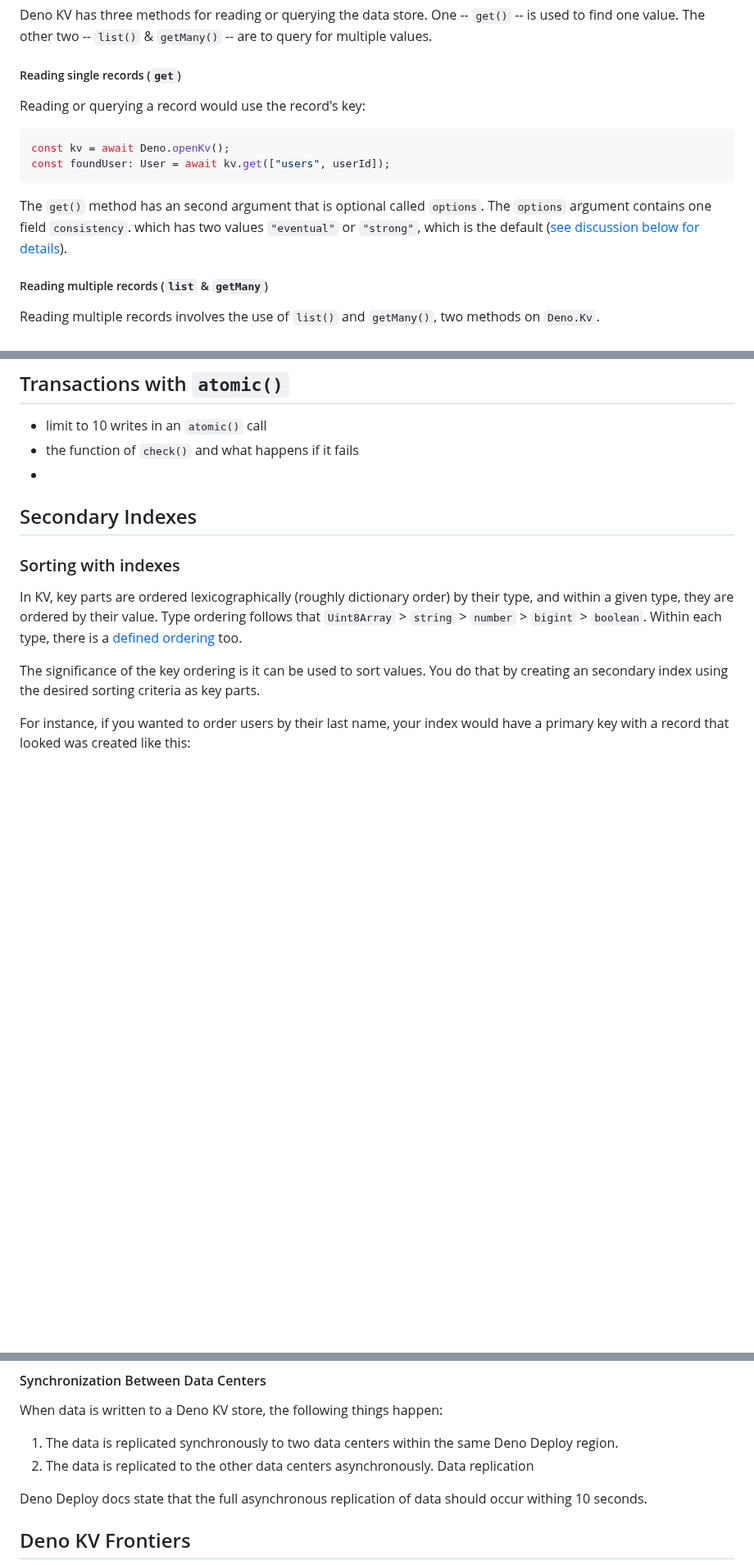
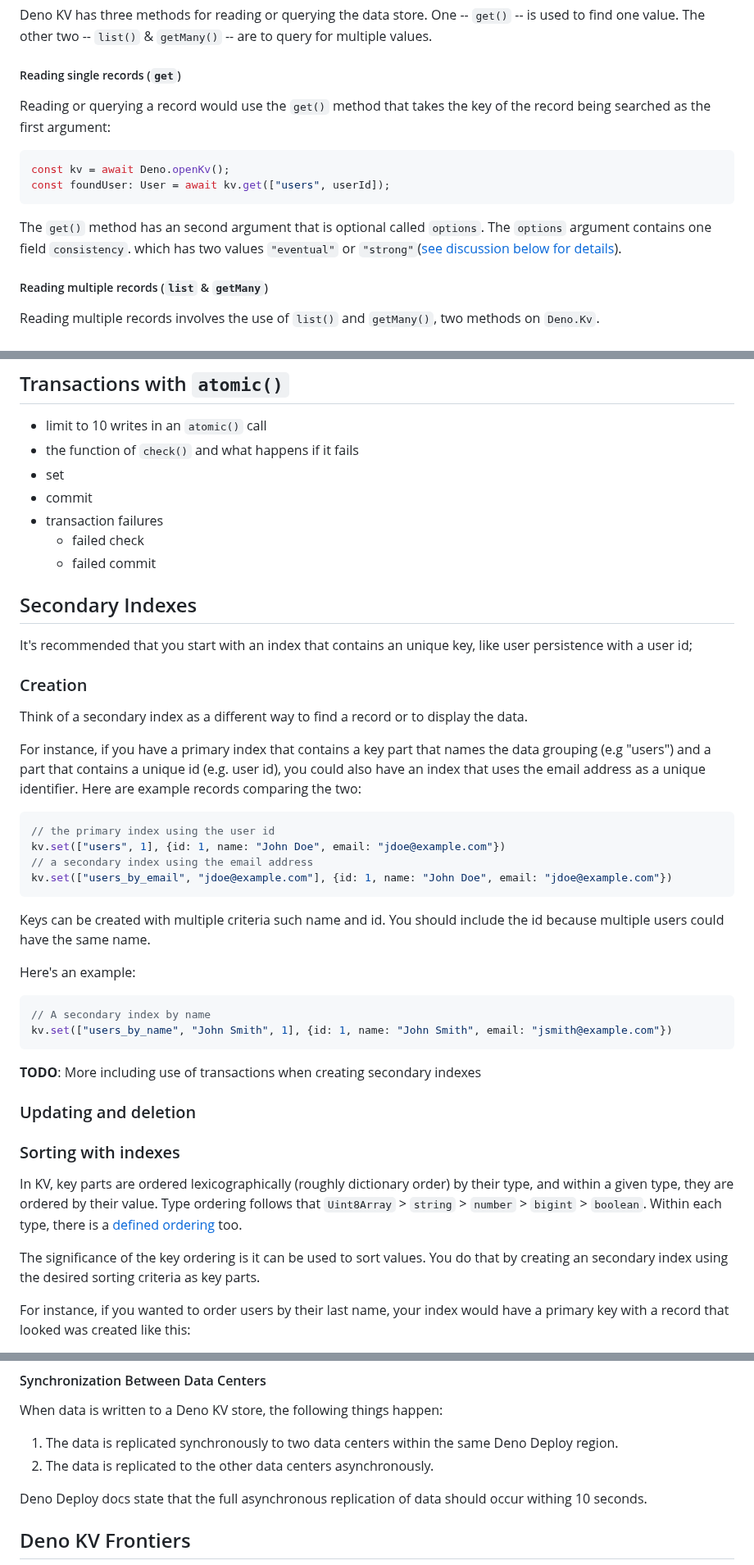
Before and after one commit to cdoremus/deno-blog, a Markdown page: posts/DRAFT_A_Comprehensive_Guide_to_Deno_KV.2023-06-11.md, 3 parts joined by grey strips. Shown at 82% size. GitHub-like rendering; blank space fills up the shorter version.

Commit message:
WIP:  started transactions and secondary indexes

````diff
--- a/posts/DRAFT_A_Comprehensive_Guide_to_Deno_KV.2023-06-11.md
+++ b/posts/DRAFT_A_Comprehensive_Guide_to_Deno_KV.2023-06-11.md
@@ -134,13 +134,13 @@ Deno KV has three methods for reading or querying the data store. One -- `get()`
 
 ##### Reading single records (`get`)
 
-Reading or querying a record would use the record's key:
+Reading or querying a record would use the `get()` method that takes the key of the record being searched as the first argument:
 ```ts
 const kv = await Deno.openKv();
 const foundUser: User = await kv.get(["users", userId]);
 ```
 
-The `get()` method has an second argument that is optional called `options`. The `options` argument contains one field `consistency`. which has two values `"eventual"` or `"strong"`, which is the default ([see discussion below for details](#data-consistency)).
+The `get()` method has an second argument that is optional called `options`. The `options` argument contains one field `consistency`. which has two values `"eventual"` or `"strong"`([see discussion below for details](#data-consistency)).
 
 
 ##### Reading multiple records (`list` & `getMany`)
@@ -247,8 +246,37 @@ If any of the
 ## Transactions with `atomic()`
 - limit to 10 writes in an `atomic()` call
 - the function of `check()` and what happens if it fails
--
+- set
+- commit
+- transaction failures
+    - failed check
+    - failed commit
 ## Secondary Indexes
+
+It's recommended that you start with an index that contains an unique key, like user persistence with a user id;
+
+### Creation
+Think of a secondary index as a different way to find a record or to display the data.
+
+For instance, if you have a primary index that contains a key part that names the data grouping (e.g "users") and a part that contains a unique id (e.g. user id), you could also have an index that uses the email address as a unique identifier. Here are example records comparing the two:
+```ts
+// the primary index using the user id
+kv.set(["users", 1], {id: 1, name: "John Doe", email: "jdoe@example.com"})
+// a secondary index using the email address
+kv.set(["users_by_email", "jdoe@example.com"], {id: 1, name: "John Doe", email: "jdoe@example.com"})
+```
+Keys can be created with multiple criteria such name and id. You should include the id because multiple users could have the same name.
+
+Here's an example:
+```ts
+// A secondary index by name
+kv.set(["users_by_name", "John Smith", 1], {id: 1, name: "John Smith", email: "jsmith@example.com"})
+```
+**TODO**: More including use of transactions when creating secondary indexes
+
+
+### Updating and deletion
+
 ### Sorting with indexes
 
 In KV, key parts are ordered lexicographically (roughly dictionary order) by their type, and within a given type, they are ordered by their value. Type ordering follows that `Uint8Array` > `string` > `number` > `bigint` > `boolean`. Within each type, there is a [defined ordering](https://deno.com/manual@main/runtime/kv/key_space#key-part-ordering) too.
@@ -319,7 +347,6 @@ For more details see https://deno.com/blog/kv#consistency-and-performance
 When data is written to a Deno KV store, the following things happen:
 1. The data is replicated synchronously to two data centers within the same Deno Deploy region.
 2. The data is replicated to the other data centers asynchronously.
-Data replication
 
 Deno Deploy docs state that the full asynchronous replication of data should occur withing 10 seconds.
 
````
Also changed, not shown: other parts of posts/DRAFT_A_Comprehensive_Guide_to_Deno_KV.2023-06-11.md (+2 -3 lines).
